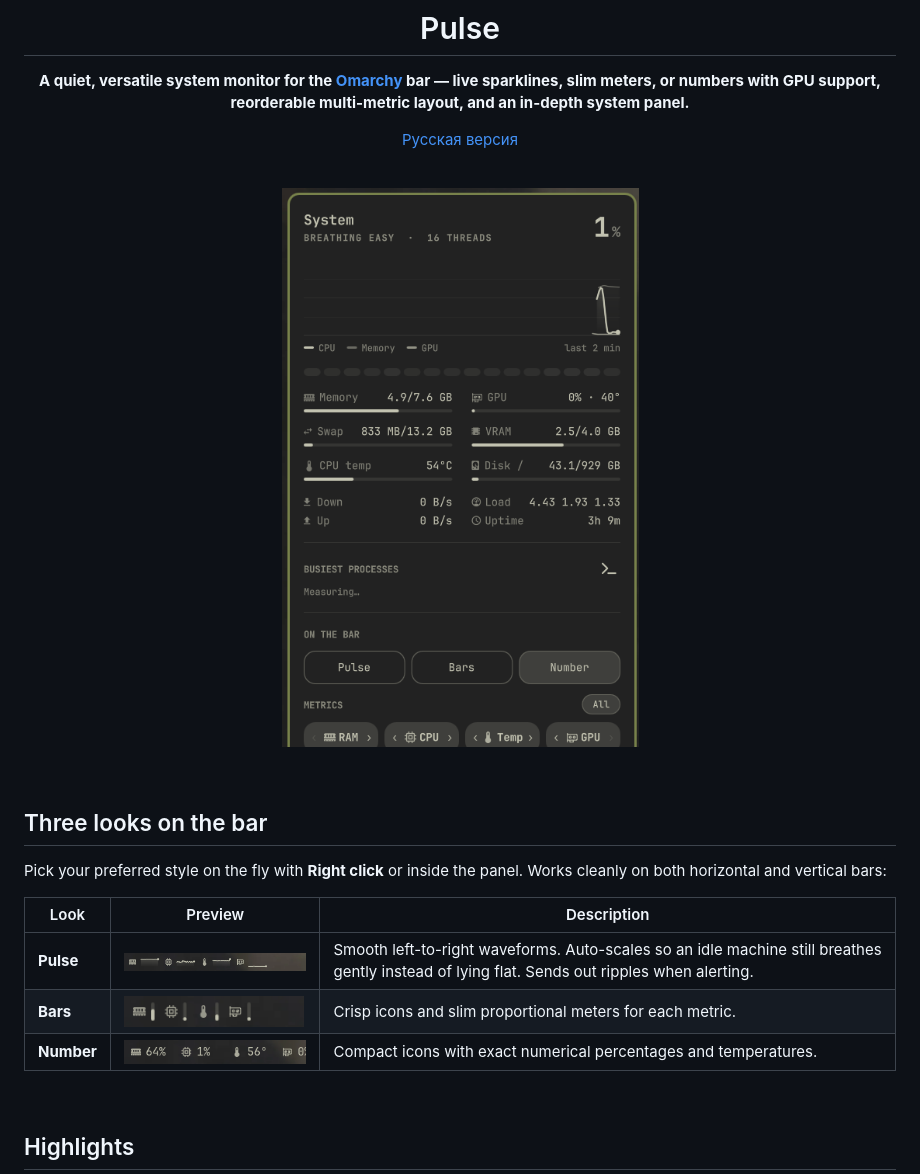
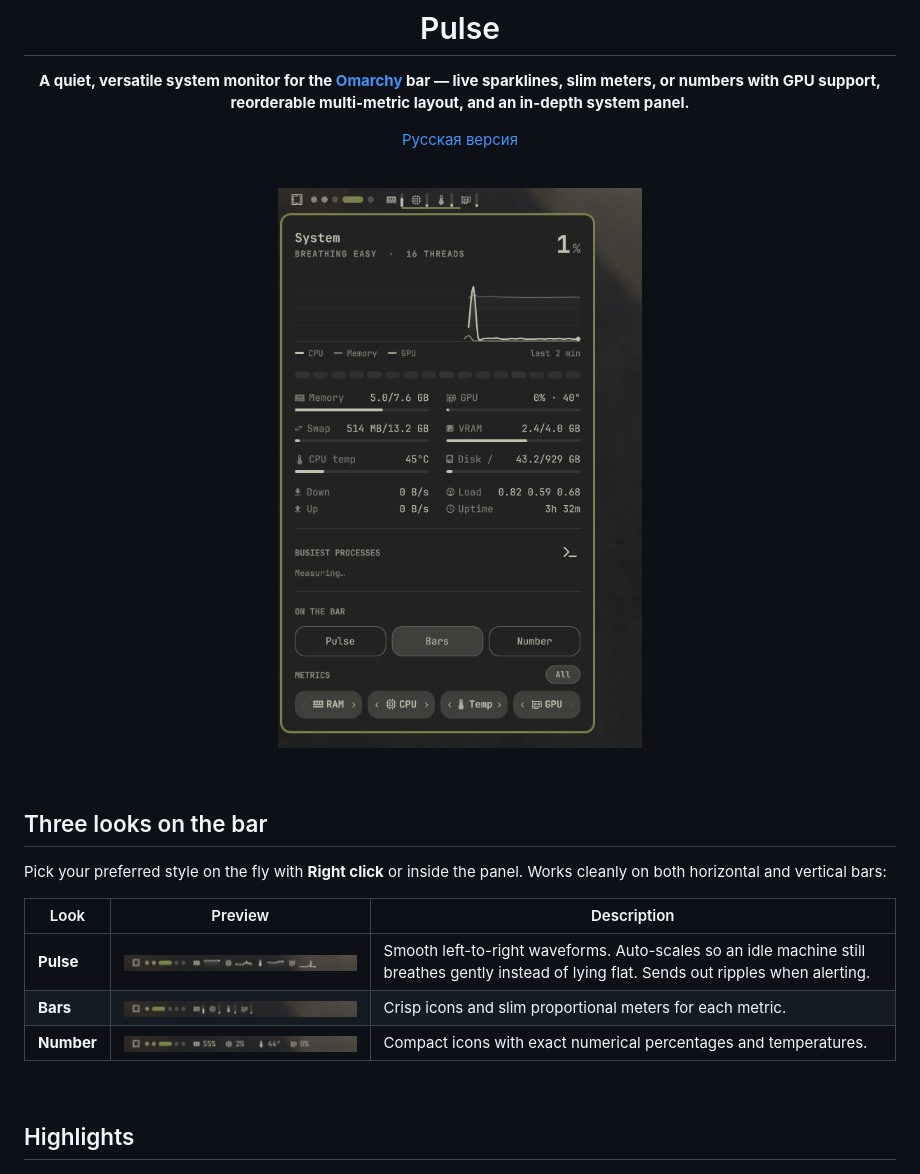
Before and after one commit to SanchoKusika/omarchy-pulse, a Markdown page: README.md, the part around one of its changes. Rendered like a GitHub page; pictures changed too: assets/bar-bars.png, assets/bar-pulse.png, assets/bar-text.png.

```diff
--- a/README.md
+++ b/README.md
@@ -9,7 +9,7 @@
 <br>
 
 <p align="center">
-  <img src="assets/panel.png" alt="Pulse panel" width="420">
+  <img src="assets/hero.png" alt="Pulse on the Omarchy bar with open panel" width="520">
 </p>
 
 </div>
@@ -22,9 +22,9 @@ Pick your preferred style on the fly with **Right click** or inside the panel. W
 
 | Look | Preview | Description |
 |---|---|---|
-| **Pulse** | <img src="assets/bar-pulse.png" alt="Pulse sparkline look" width="300"> | Smooth left-to-right waveforms. Auto-scales so an idle machine still breathes gently instead of lying flat. Sends out ripples when alerting. |
-| **Bars** | <img src="assets/bar-bars.png" alt="Bars meter look" width="180"> | Crisp icons and slim proportional meters for each metric. |
-| **Number** | <img src="assets/bar-text.png" alt="Number look" width="220"> | Compact icons with exact numerical percentages and temperatures. |
+| **Pulse** | <img src="assets/bar-pulse.png" alt="Pulse sparkline look" width="440"> | Smooth left-to-right waveforms. Auto-scales so an idle machine still breathes gently instead of lying flat. Sends out ripples when alerting. |
+| **Bars** | <img src="assets/bar-bars.png" alt="Bars meter look" width="440"> | Crisp icons and slim proportional meters for each metric. |
+| **Number** | <img src="assets/bar-text.png" alt="Number look" width="440"> | Compact icons with exact numerical percentages and temperatures. |
 
 <br>
 
```
Also changed, not shown: other parts of README.md (+44 -0 lines), README.ru.md (+48 -4 lines).
